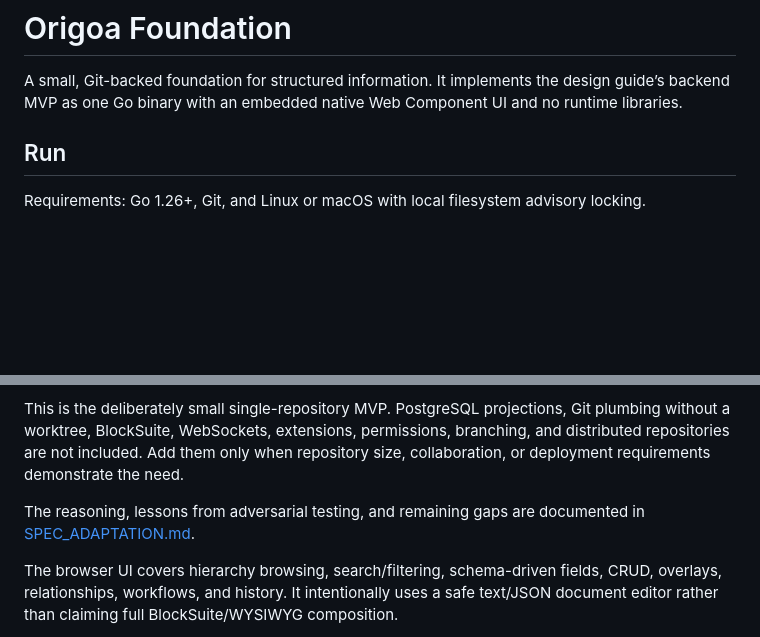
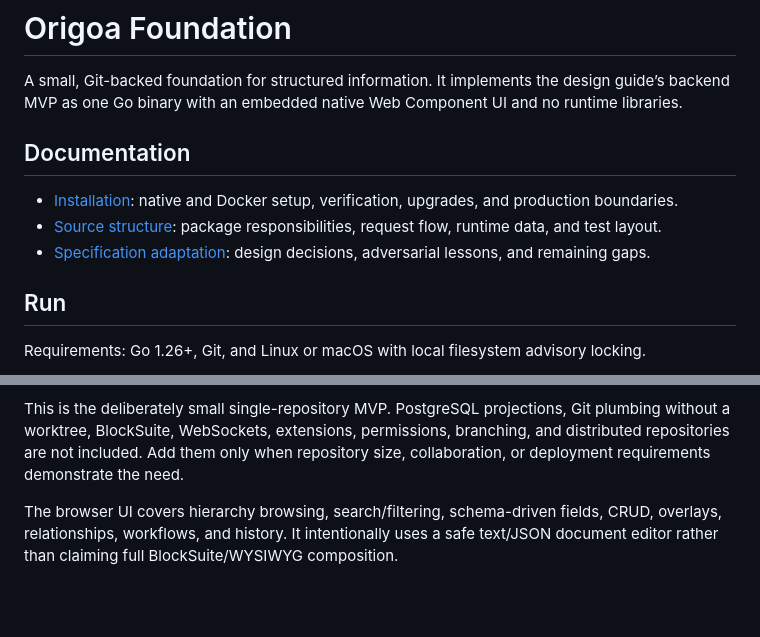
Before and after one commit to thomdehoog/origoa-foundation-for-lutz, a Markdown page: README.md, 2 parts joined by grey strips. Rendered like a GitHub page; blank space fills up the shorter version.

Commit message:
Add installation and source guides

```diff
--- a/README.md
+++ b/README.md
@@ -1,6 +1,12 @@
 # Origoa Foundation
 
 A small, Git-backed foundation for structured information. It implements the design guide’s backend MVP as one Go binary with an embedded native Web Component UI and no runtime libraries.
+
+## Documentation
+
+- [Installation](INSTALLATION.md): native and Docker setup, verification, upgrades, and production boundaries.
+- [Source structure](SOURCE_STRUCTURE.md): package responsibilities, request flow, runtime data, and test layout.
+- [Specification adaptation](SPEC_ADAPTATION.md): design decisions, adversarial lessons, and remaining gaps.
 
 ## Run
 
@@ -97,8 +103,6 @@ Commit configuration changes before starting the server. Every API mutation crea
 
 This is the deliberately small single-repository MVP. PostgreSQL projections, Git plumbing without a worktree, BlockSuite, WebSockets, extensions, permissions, branching, and distributed repositories are not included. Add them only when repository size, collaboration, or deployment requirements demonstrate the need.
 
-The reasoning, lessons from adversarial testing, and remaining gaps are documented in [SPEC_ADAPTATION.md](SPEC_ADAPTATION.md).
-
 The browser UI covers hierarchy browsing, search/filtering, schema-driven fields, CRUD, overlays, relationships, workflows, and history. It intentionally uses a safe text/JSON document editor rather than claiming full BlockSuite/WYSIWYG composition.
 
 Before exposing the service beyond localhost, put it behind TLS and authentication. The MVP intentionally has no user or permission model.
```
Also changed, not shown: INSTALLATION.md (added, +153 -0 lines), SOURCE_STRUCTURE.md (added, +121 -0 lines).
